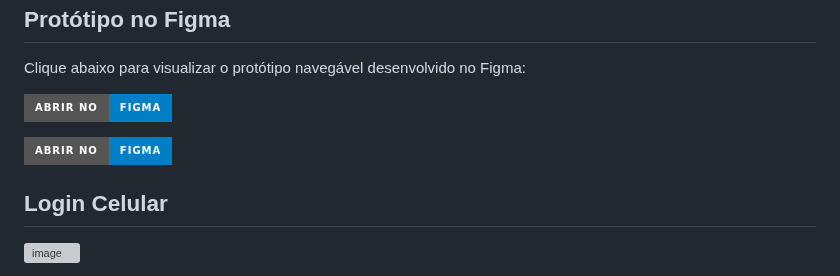
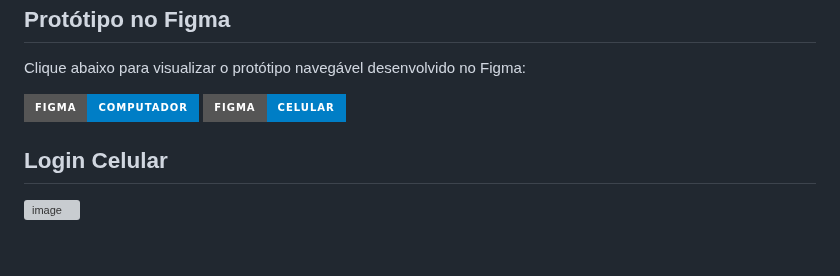
Before and after one commit to isabellaR-a6/Sistema_de_cadastro_orbitek, a Markdown page: README.md, the part around the change. GitHub-like rendering; badges without logos; blank space fills up the shorter version; grey boxes are pictures that could not be loaded.

```diff
--- a/README.md
+++ b/README.md
@@ -101,9 +101,8 @@ Protótipo no Figma
 ------------
 Clique abaixo para visualizar o protótipo navegável desenvolvido no Figma:
 
-[![Abrir no Figma](https://img.shields.io/badge/Abrir%20no-Figma-blue?style=for-the-badge&logo=figma&logoColor=white)](https://www.figma.com/design/doVTR5TXBWYr4E925qfJR3/Uni%C3%A3o-Qu%C3%ADmica-Computador?m=auto&t=JeAuAm3l8RCBKufJ-6)
-
-[![Abrir no Figma](https://img.shields.io/badge/Abrir%20no-Figma-blue?style=for-the-badge&logo=figma&logoColor=white)](https://www.figma.com/design/O6odfKCL3yU981xKwgcp8p/Uni%C3%A3o-Qu%C3%ADmica--Celular?m=auto&t=JeAuAm3l8RCBKufJ-6)
+[![Abrir versão Computador](https://img.shields.io/badge/Figma-Computador-blue?style=for-the-badge&logo=figma&logoColor=white)](https://www.figma.com/design/doVTR5TXBWYr4E925qfJR3/Uni%C3%A3o-Qu%C3%ADmica-Computador?m=auto&t=JeAuAm3l8RCBKufJ-6)
+[![Abrir versão Celular](https://img.shields.io/badge/Figma-Celular-blue?style=for-the-badge&logo=figma&logoColor=white)](https://www.figma.com/design/O6odfKCL3yU981xKwgcp8p/Uni%C3%A3o-Qu%C3%ADmica--Celular?m=auto&t=JeAuAm3l8RCBKufJ-6)
 
 
 Login Celular
```
